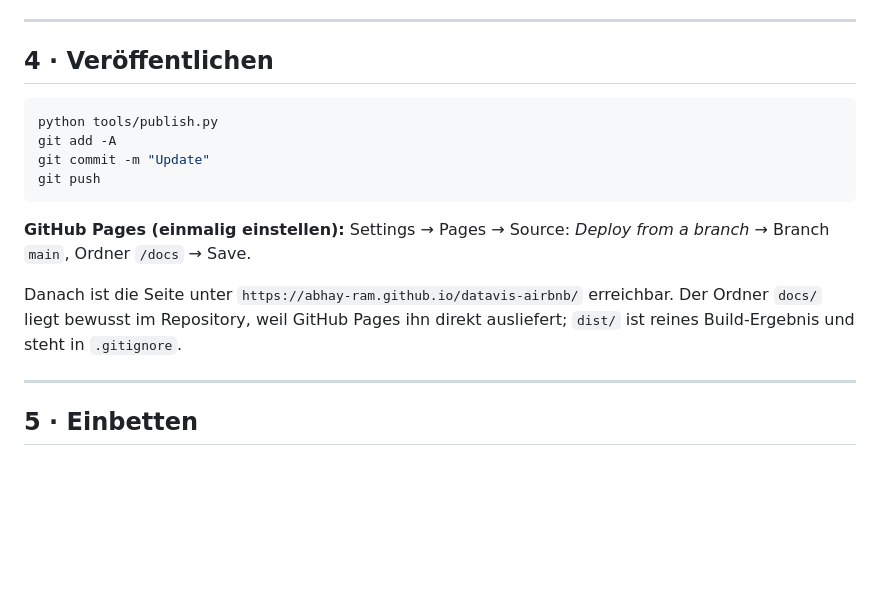
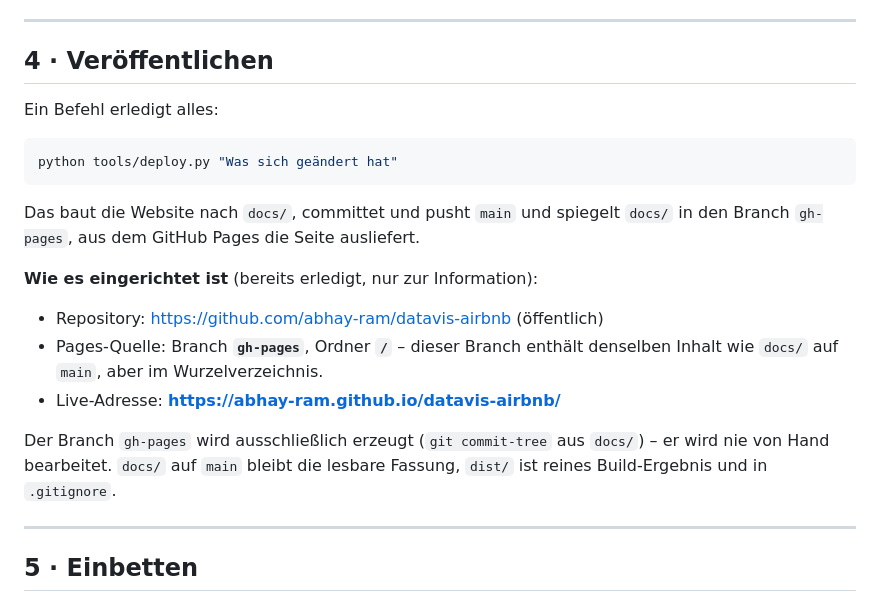
Before and after one commit to abhay-ram/datavis-airbnb, a Markdown page: WORKFLOW.md, the part around the change. Drawn GitHub-style; blank space fills up the shorter version.

Commit message:
GitHub Pages: gebaute Website

````diff
--- a/WORKFLOW.md
+++ b/WORKFLOW.md
@@ -98,19 +98,25 @@ node tools/serve.mjs             # http://127.0.0.1:4173/
 
 ## 4 · Veröffentlichen
 
+Ein Befehl erledigt alles:
+
 ```bash
-python tools/publish.py
-git add -A
-git commit -m "Update"
-git push
+python tools/deploy.py "Was sich geändert hat"
 ```
 
-**GitHub Pages (einmalig einstellen):**
-Settings → Pages → Source: *Deploy from a branch* → Branch `main`, Ordner `/docs` → Save.
+Das baut die Website nach `docs/`, committet und pusht `main` und spiegelt `docs/`
+in den Branch `gh-pages`, aus dem GitHub Pages die Seite ausliefert.
 
-Danach ist die Seite unter `https://abhay-ram.github.io/datavis-airbnb/` erreichbar.
-Der Ordner `docs/` liegt bewusst im Repository, weil GitHub Pages ihn direkt ausliefert;
-`dist/` ist reines Build-Ergebnis und steht in `.gitignore`.
+**Wie es eingerichtet ist** (bereits erledigt, nur zur Information):
+
+* Repository: <https://github.com/abhay-ram/datavis-airbnb> (öffentlich)
+* Pages-Quelle: Branch **`gh-pages`**, Ordner **`/`** – dieser Branch enthält
+  denselben Inhalt wie `docs/` auf `main`, aber im Wurzelverzeichnis.
+* Live-Adresse: **<https://abhay-ram.github.io/datavis-airbnb/>**
+
+Der Branch `gh-pages` wird ausschließlich erzeugt (`git commit-tree` aus `docs/`) –
+er wird nie von Hand bearbeitet. `docs/` auf `main` bleibt die lesbare Fassung,
+`dist/` ist reines Build-Ergebnis und in `.gitignore`.
 
 ---
 
````
Also changed, not shown: README.md (+11 -17 lines).
